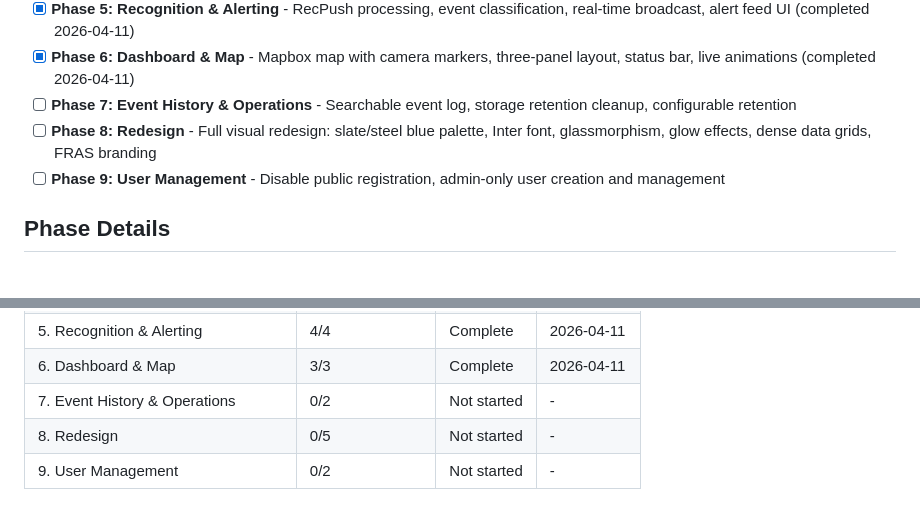
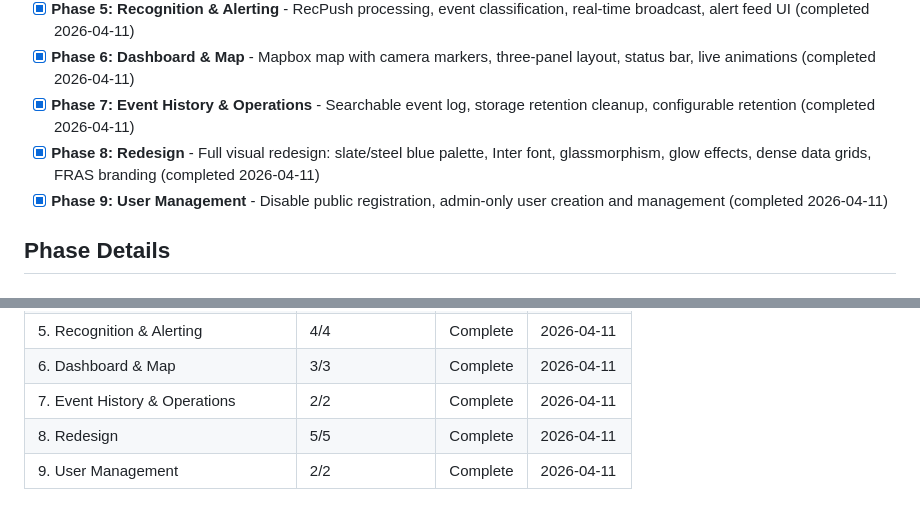
Before and after one commit to helderdene/fras, a Markdown page: .planning/ROADMAP.md, 2 parts joined by grey strips. Rendered like a GitHub page.

Commit message:
docs: update ROADMAP.md progress table for phases 7-9

```diff
--- a/.planning/ROADMAP.md
+++ b/.planning/ROADMAP.md
@@ -18,9 +18,9 @@ Decimal phases appear between their surrounding integers in numeric order.
 - [x] **Phase 4: Enrollment Sync** - Push personnel to cameras via MQTT, ACK correlation, retry, delete sync (completed 2026-04-10)
 - [x] **Phase 5: Recognition & Alerting** - RecPush processing, event classification, real-time broadcast, alert feed UI (completed 2026-04-11)
 - [x] **Phase 6: Dashboard & Map** - Mapbox map with camera markers, three-panel layout, status bar, live animations (completed 2026-04-11)
-- [ ] **Phase 7: Event History & Operations** - Searchable event log, storage retention cleanup, configurable retention
-- [ ] **Phase 8: Redesign** - Full visual redesign: slate/steel blue palette, Inter font, glassmorphism, glow effects, dense data grids, FRAS branding
-- [ ] **Phase 9: User Management** - Disable public registration, admin-only user creation and management
+- [x] **Phase 7: Event History & Operations** - Searchable event log, storage retention cleanup, configurable retention (completed 2026-04-11)
+- [x] **Phase 8: Redesign** - Full visual redesign: slate/steel blue palette, Inter font, glassmorphism, glow effects, dense data grids, FRAS branding (completed 2026-04-11)
+- [x] **Phase 9: User Management** - Disable public registration, admin-only user creation and management (completed 2026-04-11)
 
 ## Phase Details
 
@@ -203,6 +203,6 @@ Note: Phases 2 and 3 share only a Phase 1 dependency and could theoretically ove
 | 4. Enrollment Sync | 4/4 | Complete | 2026-04-10 |
 | 5. Recognition & Alerting | 4/4 | Complete | 2026-04-11 |
 | 6. Dashboard & Map | 3/3 | Complete | 2026-04-11 |
-| 7. Event History & Operations | 0/2 | Not started | - |
-| 8. Redesign | 0/5 | Not started | - |
-| 9. User Management | 0/2 | Not started | - |
+| 7. Event History & Operations | 2/2 | Complete | 2026-04-11 |
+| 8. Redesign | 5/5 | Complete | 2026-04-11 |
+| 9. User Management | 2/2 | Complete | 2026-04-11 |
```
